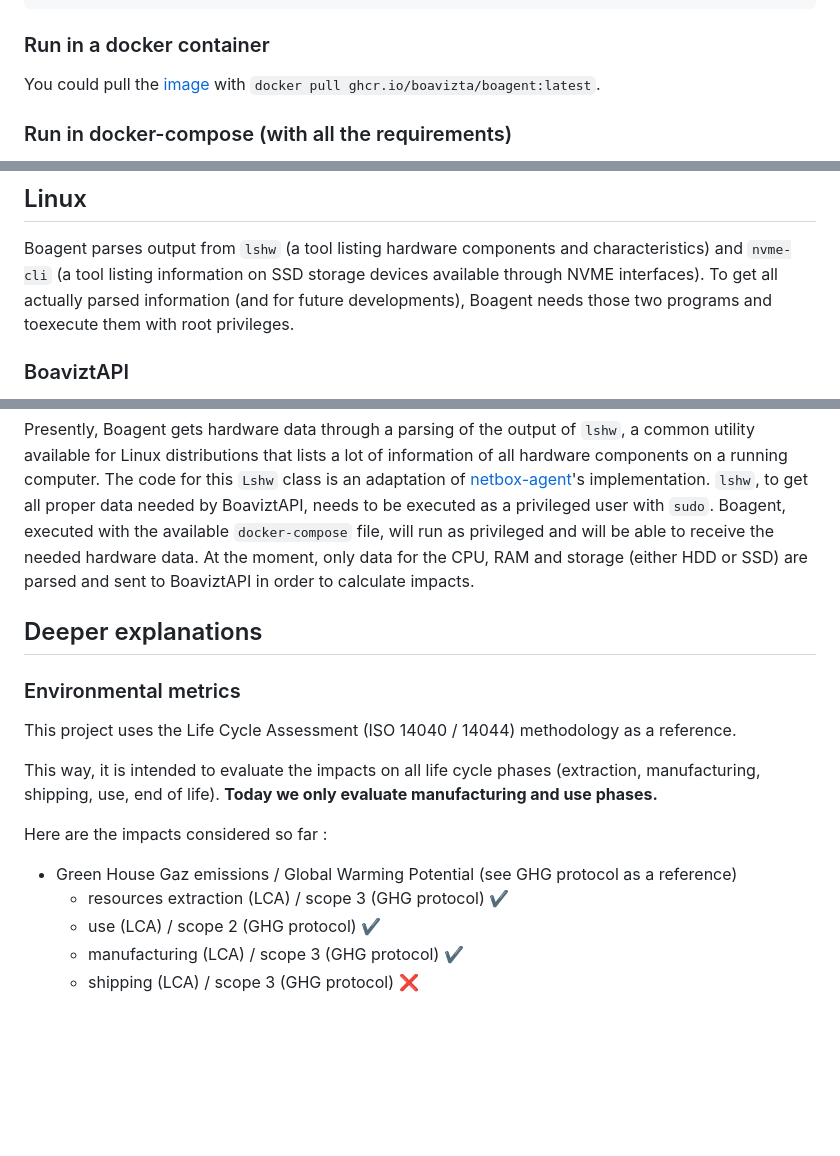
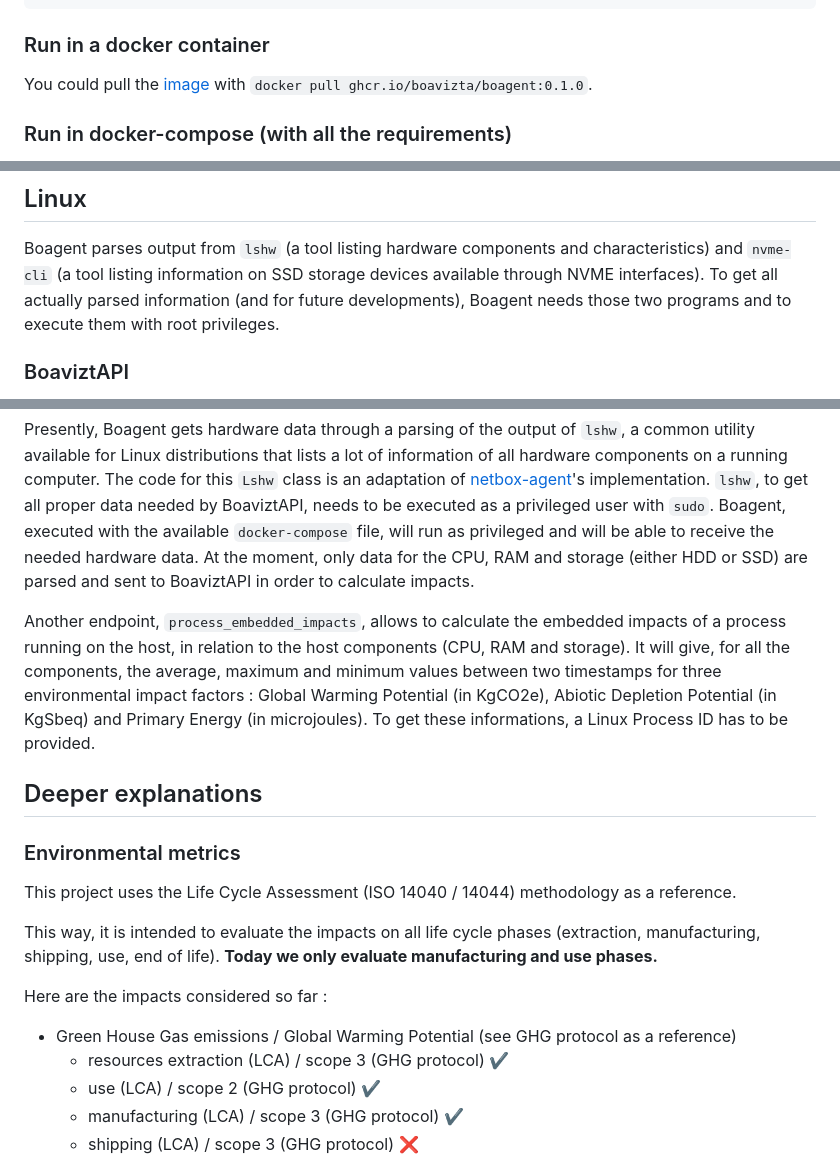
Before and after one commit to Boavizta/boagent, a Markdown page: README.md, 3 parts joined by grey strips. Rendered like a GitHub page; blank space fills up the shorter version.

Commit message:
docs: update readme: process_embedded_impacts

```diff
--- a/README.md
+++ b/README.md
@@ -42,7 +42,7 @@ poetry run uvicorn --reload boagent.api.api:app
 
 ### Run in a docker container
 
-You could pull the [image](https://github.com/Boavizta/boagent/pkgs/container/boagent) with `docker pull ghcr.io/boavizta/boagent:latest`.
+You could pull the [image](https://github.com/Boavizta/boagent/pkgs/container/boagent) with `docker pull ghcr.io/boavizta/boagent:0.1.0`.
 
 ### Run in docker-compose (with all the requirements)
 
@@ -65,7 +65,7 @@ At the moment, it will output the formatted data for CPU, RAM and storage device
 ## Linux
 
 Boagent parses output from `lshw` (a tool listing hardware components and characteristics) and `nvme-cli` (a tool listing information on SSD storage
-devices available through NVME interfaces). To get all actually parsed information (and for future developments), Boagent needs those two programs and toexecute them with root privileges.
+devices available through NVME interfaces). To get all actually parsed information (and for future developments), Boagent needs those two programs and to execute them with root privileges.
 
 ### BoaviztAPI
 
@@ -115,6 +115,8 @@ hardware components on a running computer. The code for this `Lshw` class is an
 will run as privileged and will be able to receive the needed hardware data. At the moment, only data for the CPU, RAM and storage (either HDD or SSD) are parsed and sent to BoaviztAPI
 in order to calculate impacts.
 
+Another endpoint, `process_embedded_impacts`, allows to calculate the embedded impacts of a process running on the host, in relation to the host components (CPU, RAM and storage). It will give, for all the components, the average, maximum and minimum values between two timestamps for three environmental impact factors : Global Warming Potential (in KgCO2e), Abiotic Depletion Potential (in KgSbeq) and Primary Energy (in microjoules). To get these informations, a Linux Process ID has to be provided.
+
 ## Deeper explanations
 
 ### Environmental metrics
@@ -125,7 +127,7 @@ This way, it is intended to evaluate the impacts on all life cycle phases (extra
 
 Here are the impacts considered so far :
 
-- Green House Gaz emissions / Global Warming Potential (see GHG protocol as a reference)
+- Green House Gas emissions / Global Warming Potential (see GHG protocol as a reference)
     - resources extraction (LCA) / scope 3 (GHG protocol) ✔️
     - use (LCA) / scope 2 (GHG protocol) ✔️
     - manufacturing (LCA) / scope 3 (GHG protocol) ✔️
```
